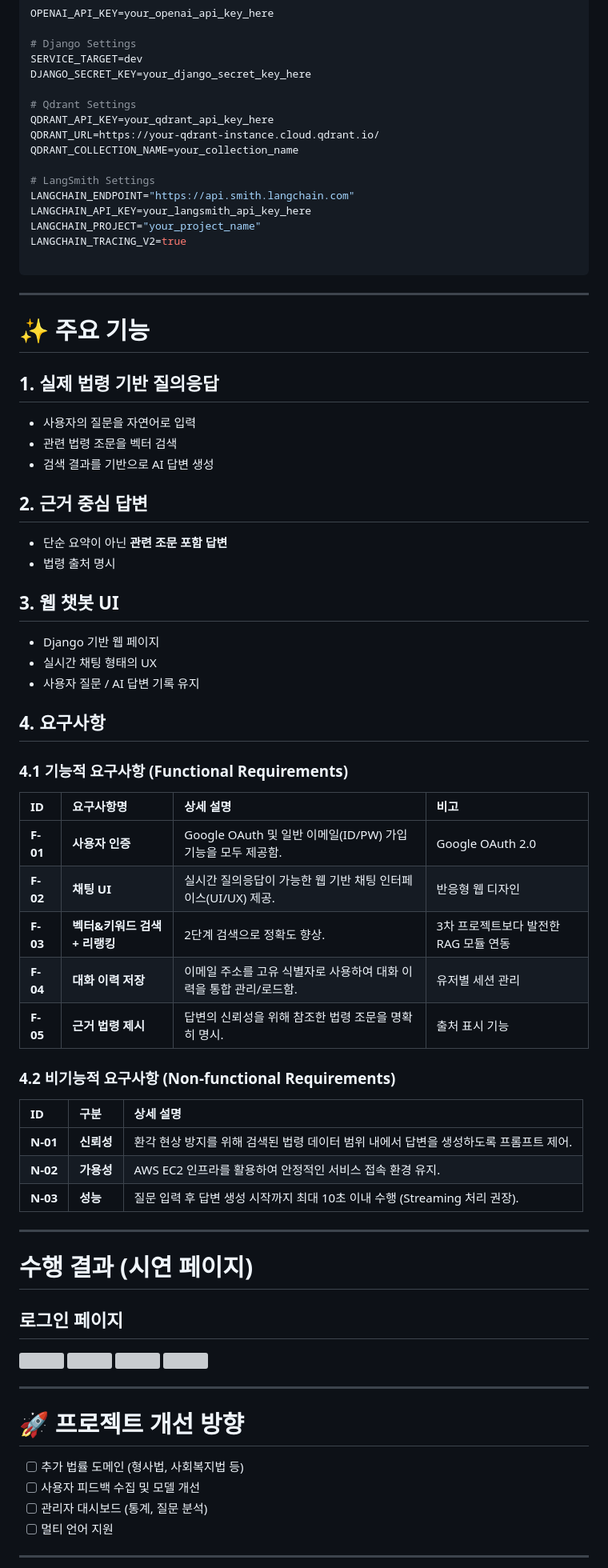
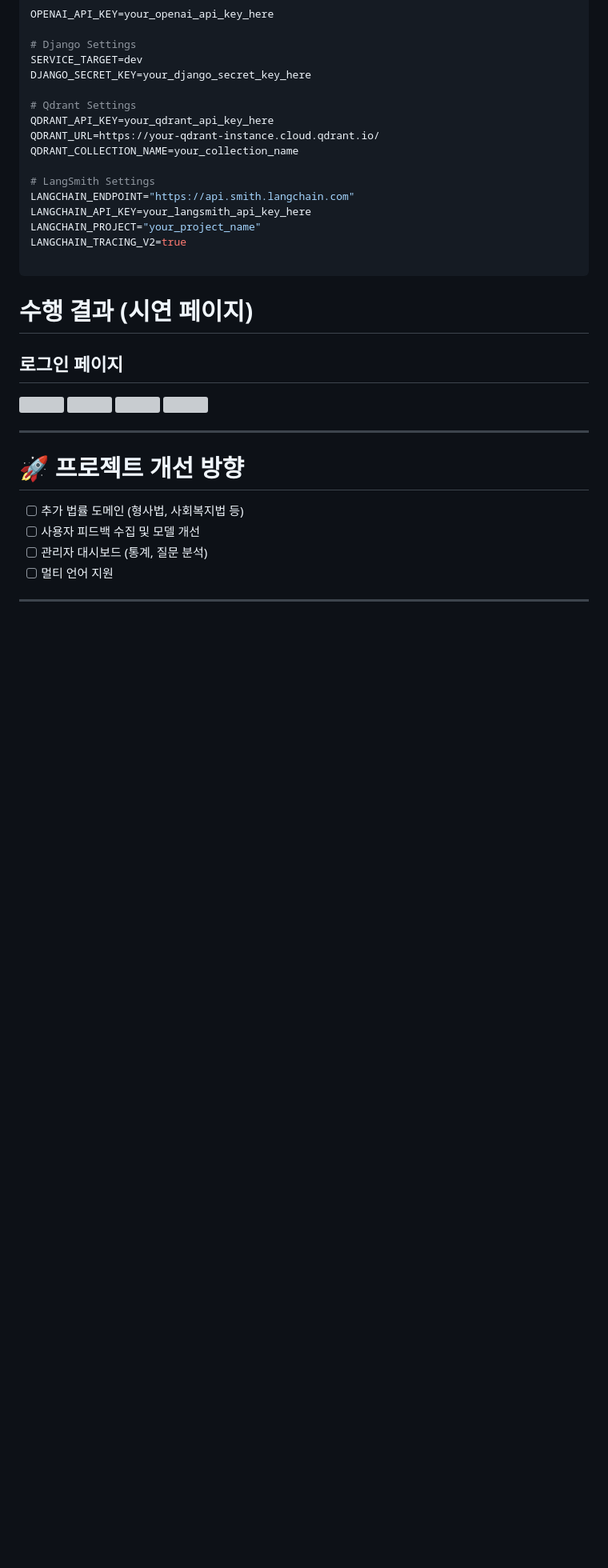
Before and after one commit to SKNETWORKS-FAMILY-AICAMP/SKN21-4th-1Team, a Markdown page: README.md, the part around one of its changes. Shown at 80% size. GitHub-like rendering; blank space fills up the shorter version; grey boxes are pictures that could not be loaded.

Commit message:
[feat] readme 내용수정

````diff
--- a/README.md
+++ b/README.md
@@ -253,45 +277,6 @@ LANGCHAIN_TRACING_V2=true
 ```
 
 
----
-
-# ✨ **주요 기능**
-
-## 1. 실제 법령 기반 질의응답
-- 사용자의 질문을 자연어로 입력
-- 관련 법령 조문을 벡터 검색
-- 검색 결과를 기반으로 AI 답변 생성
-
-## 2. 근거 중심 답변
-- 단순 요약이 아닌 **관련 조문 포함 답변**
-- 법령 출처 명시
-
-## 3. 웹 챗봇 UI
-- Django 기반 웹 페이지
-- 실시간 채팅 형태의 UX
-- 사용자 질문 / AI 답변 기록 유지
-
-## 4. 요구사항
-
-### 4.1 기능적 요구사항 (Functional Requirements)
-
-| ID | 요구사항명 | 상세 설명 | 비고 |
-| :--- | :--- | :--- | :--- |
-| **F-01** | **사용자 인증** | Google OAuth 및 일반 이메일(ID/PW) 가입 기능을 모두 제공함. | Google OAuth 2.0 |
-| **F-02** | **채팅 UI** | 실시간 질의응답이 가능한 웹 기반 채팅 인터페이스(UI/UX) 제공. | 반응형 웹 디자인 |
-| **F-03** | **벡터&키워드 검색 + 리랭킹** | 2단계 검색으로 정확도 향상. | 3차 프로젝트보다 발전한 RAG 모듈 연동 |
-| **F-04** | **대화 이력 저장** | 이메일 주소를 고유 식별자로 사용하여 대화 이력을 통합 관리/로드함. | 유저별 세션 관리 |
-| **F-05** | **근거 법령 제시** | 답변의 신뢰성을 위해 참조한 법령 조문을 명확히 명시. | 출처 표시 기능 |
-
-### 4.2 비기능적 요구사항 (Non-functional Requirements)
-
-| ID | 구분 | 상세 설명 |
-| :--- | :--- | :--- |
-| **N-01** | **신뢰성** | 환각 현상 방지를 위해 검색된 법령 데이터 범위 내에서 답변을 생성하도록 프롬프트 제어. |
-| **N-02** | **가용성** | AWS EC2 인프라를 활용하여 안정적인 서비스 접속 환경 유지. |
-| **N-03** | **성능** | 질문 입력 후 답변 생성 시작까지 최대 10초 이내 수행 (Streaming 처리 권장). |
-
----
 
 # 수행 결과 (시연 페이지)
 
````
Also changed, not shown: other parts of README.md (+25 -1 lines).
